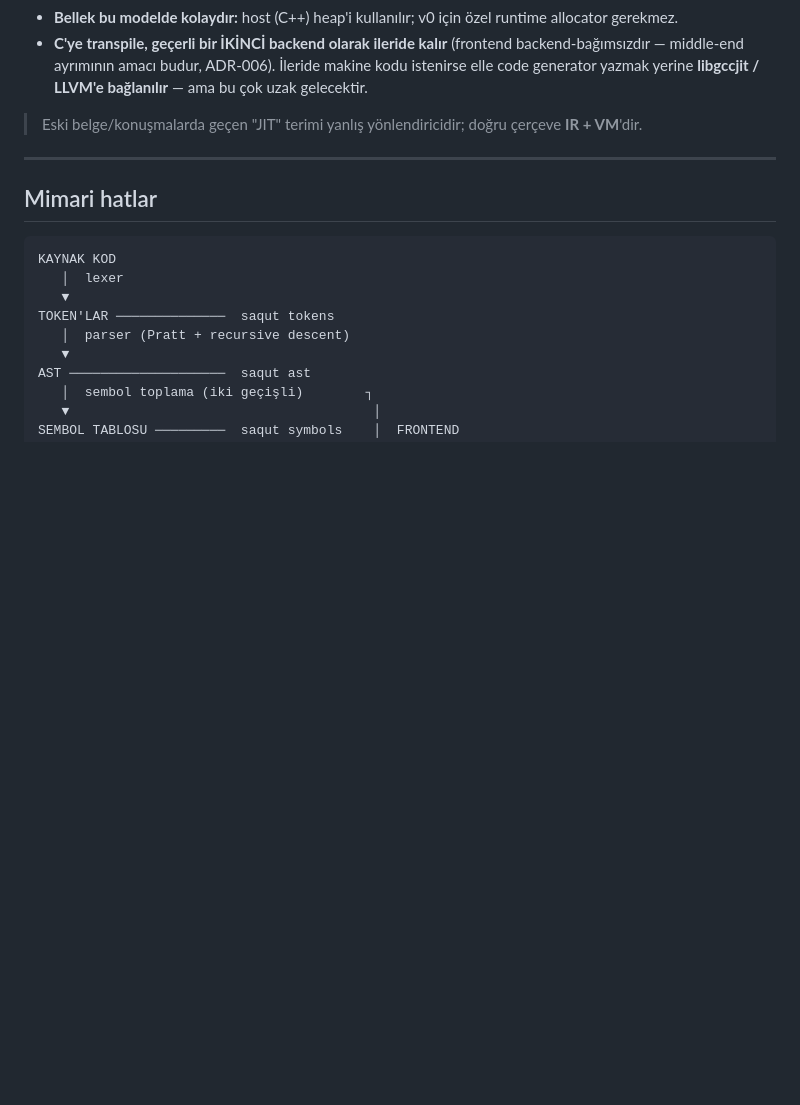
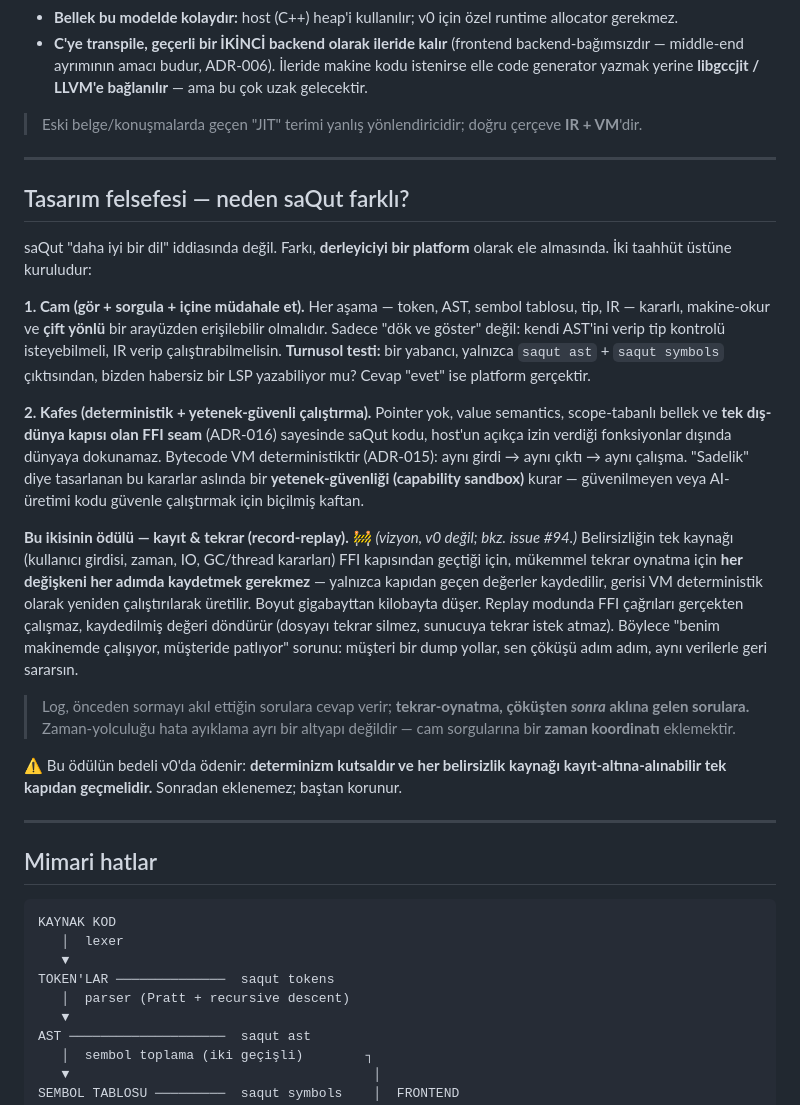
Before and after one commit to abdussamedulutas/saqut, a Markdown page: readme.md, the part around the change. Drawn GitHub-style; blank space fills up the shorter version.

Commit message:
docs: readme'ye "Tasarım felsefesi" bölümü ekle (cam + kafes + record-replay)
saQut'un farklılaştırıcı tezini belgele: derleyiciyi platform olarak ele alan
iki taahhüt (cam = her aşama gör/sorgula/müdahale; kafes = deterministik +
yetenek-güvenli VM) ve bunların ödülü olan kayıt-tekrar (record-replay)
vizyonu. Determinizm + tek kapı FFI disiplininin v0'dan korunması gerektiği
not edildi.

````diff
--- a/readme.md
+++ b/readme.md
@@ -92,6 +92,46 @@ VM)** ile çalıştırır.
 
 ---
 
+## Tasarım felsefesi — neden saQut farklı?
+
+saQut "daha iyi bir dil" iddiasında değil. Farkı, **derleyiciyi bir platform**
+olarak ele almasında. İki taahhüt üstüne kuruludur:
+
+**1. Cam (gör + sorgula + içine müdahale et).** Her aşama — token, AST, sembol
+tablosu, tip, IR — kararlı, makine-okur ve **çift yönlü** bir arayüzden
+erişilebilir olmalıdır. Sadece "dök ve göster" değil: kendi AST'ini verip tip
+kontrolü isteyebilmeli, IR verip çalıştırabilmelisin. **Turnusol testi:** bir
+yabancı, yalnızca `saqut ast` + `saqut symbols` çıktısından, bizden habersiz bir
+LSP yazabiliyor mu? Cevap "evet" ise platform gerçektir.
+
+**2. Kafes (deterministik + yetenek-güvenli çalıştırma).** Pointer yok, value
+semantics, scope-tabanlı bellek ve **tek dış-dünya kapısı olan FFI seam**
+(ADR-016) sayesinde saQut kodu, host'un açıkça izin verdiği fonksiyonlar dışında
+dünyaya dokunamaz. Bytecode VM deterministiktir (ADR-015): aynı girdi → aynı
+çıktı → aynı çalışma. "Sadelik" diye tasarlanan bu kararlar aslında bir
+**yetenek-güvenliği (capability sandbox)** kurar — güvenilmeyen veya
+AI-üretimi kodu güvenle çalıştırmak için biçilmiş kaftan.
+
+**Bu ikisinin ödülü — kayıt & tekrar (record-replay).** 🚧 *(vizyon, v0 değil;
+bkz. issue #94.)* Belirsizliğin tek kaynağı (kullanıcı girdisi, zaman, IO,
+GC/thread kararları) FFI kapısından geçtiği için, mükemmel tekrar oynatma için
+**her değişkeni her adımda kaydetmek gerekmez** — yalnızca kapıdan geçen değerler
+kaydedilir, gerisi VM deterministik olarak yeniden çalıştırılarak üretilir. Boyut
+gigabayttan kilobayta düşer. Replay modunda FFI çağrıları gerçekten çalışmaz,
+kaydedilmiş değeri döndürür (dosyayı tekrar silmez, sunucuya tekrar istek atmaz).
+Böylece "benim makinemde çalışıyor, müşteride patlıyor" sorunu: müşteri bir dump
+yollar, sen çöküşü adım adım, aynı verilerle geri sararsın.
+
+> Log, önceden sormayı akıl ettiğin sorulara cevap verir; **tekrar-oynatma,
+> çöküşten *sonra* aklına gelen sorulara.** Zaman-yolculuğu hata ayıklama ayrı
+> bir altyapı değildir — cam sorgularına bir **zaman koordinatı** eklemektir.
+
+⚠️ Bu ödülün bedeli v0'da ödenir: **determinizm kutsaldır ve her belirsizlik
+kaynağı kayıt-altına-alınabilir tek kapıdan geçmelidir.** Sonradan eklenemez;
+baştan korunur.
+
+---
+
 ## Mimari hatlar
 
 ```
````
